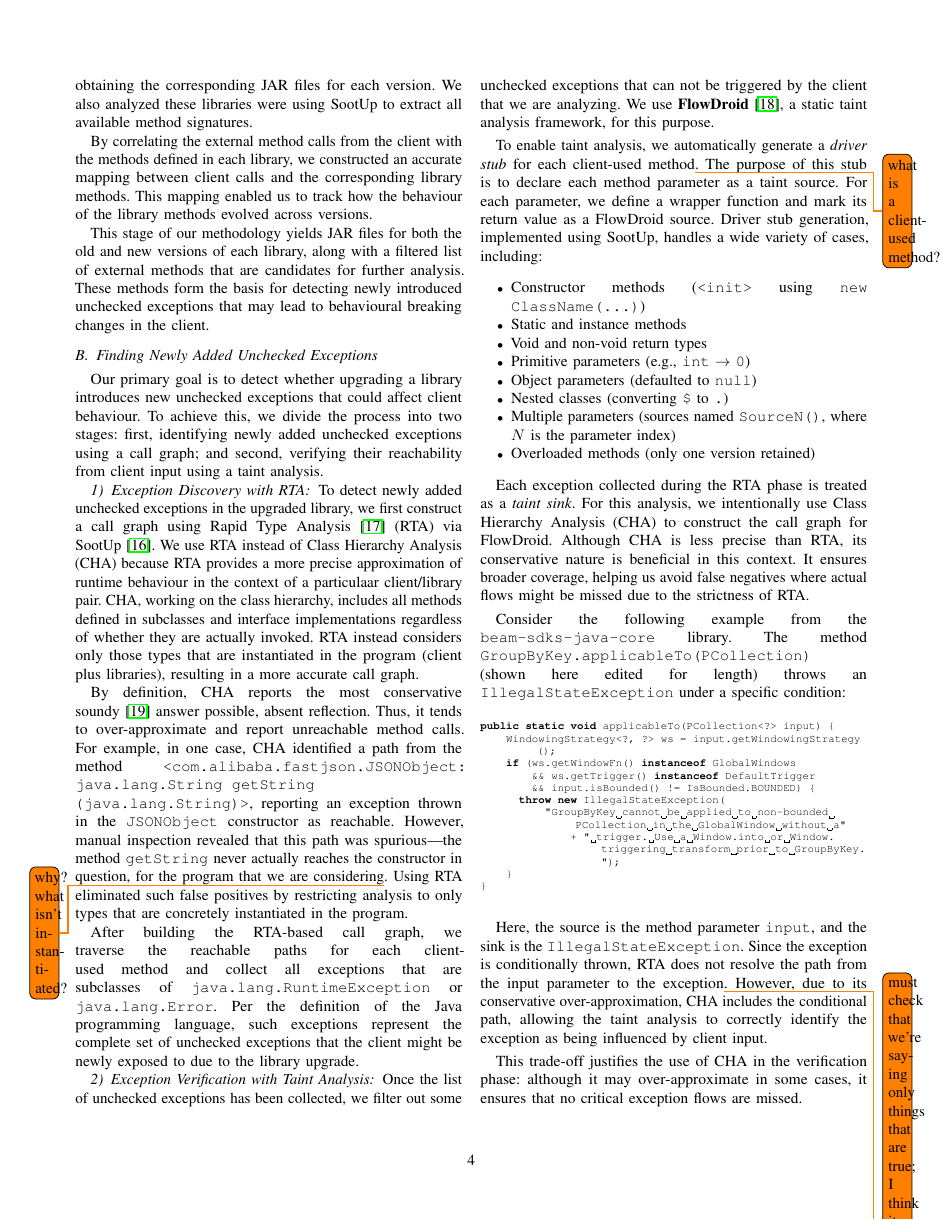
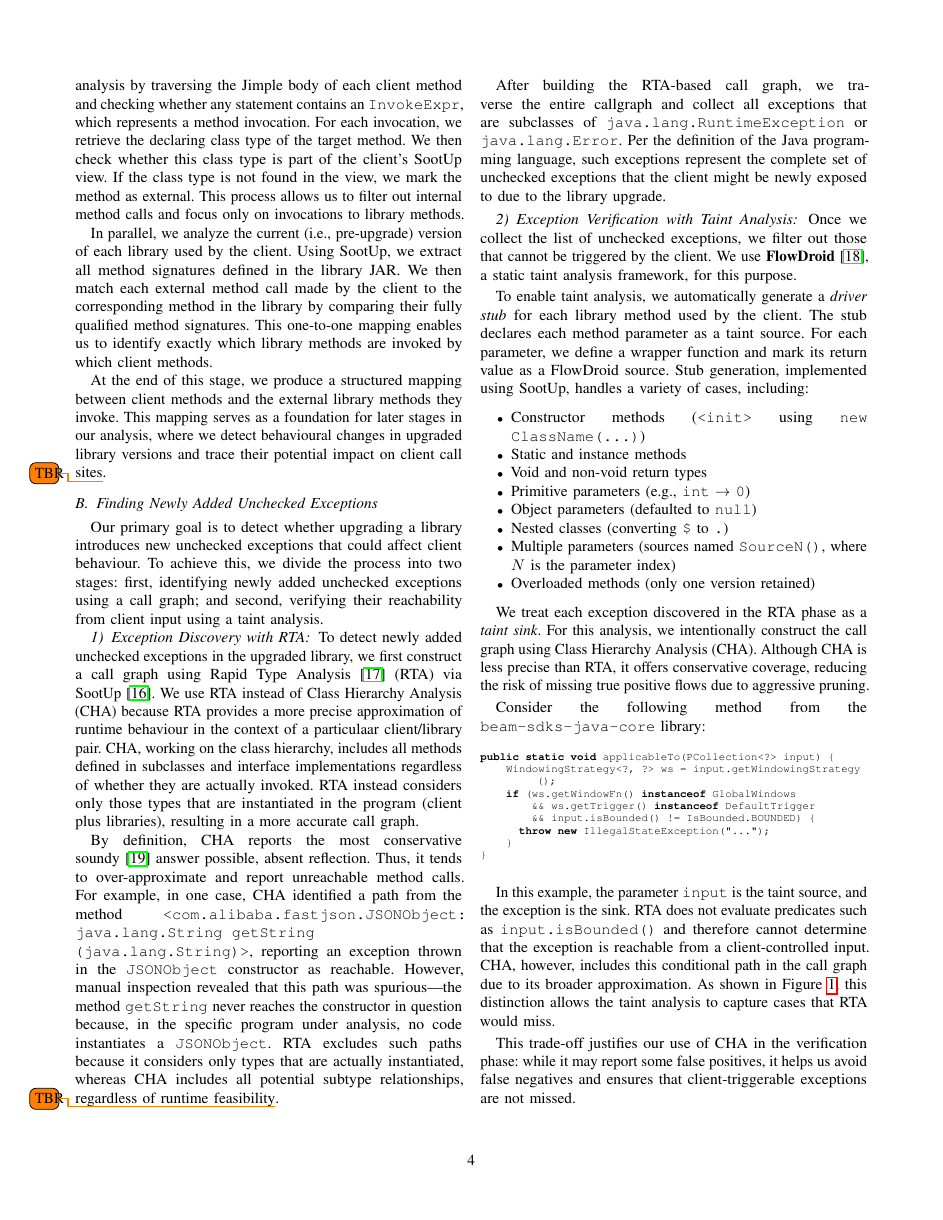
Before and after one commit to patricklam/25.scam.breaking-exceptions, a LaTeX paper (main.tex, which reads 04-methodology.tex): page 4 of 6. Compiled offline with pdfLaTeX; a missing font is replaced by an installed copy or a similar font; a LaTeX package or settings file that is missing is left out.

Commit message:
Methodology todos and CHAvsRTA explaination

```diff
--- a/04-methodology.tex
+++ b/04-methodology.tex
@@ -18,7 +18,9 @@ After selecting valid clients, we used SootUp~\cite{Karakaya24:_sootup} to extra
 
-By correlating the external method calls from the client with the methods defined in each library, we constructed an accurate mapping between client calls and the corresponding library methods. This mapping enabled us to track how the behaviour of the library methods evolved across versions.
+We use SootUp~\cite{Karakaya24:_sootup} to analyze the client JAR and identify all external method invocations. UnCheckGuard performs this analysis by traversing the Jimple body of each client method and checking whether any statement contains an \texttt{InvokeExpr}, which represents a method invocation. For each invocation, we retrieve the declaring class type of the target method. We then check whether this class type is part of the client’s SootUp view. If the class type is not found in the view, we mark the method as external. This process allows us to filter out internal method calls and focus only on invocations to library methods.
 
-This stage of our methodology yields JAR files for both the old and new versions of each library, along with a filtered list of external methods that are candidates for further analysis. These methods form the basis for detecting newly introduced unchecked exceptions that may lead to behavioural breaking changes in the client.
+In parallel, we analyze the current (i.e., pre-upgrade) version of each library used by the client. Using SootUp, we extract all method signatures defined in the library JAR. We then match each external method call made by the client to the corresponding method in the library by comparing their fully qualified method signatures. This one-to-one mapping enables us to identify exactly which library methods are invoked by which client methods.
+
+At the end of this stage, we produce a structured mapping between client methods and the external library methods they invoke. This mapping serves as a foundation for later stages in our analysis, where we detect behavioural changes in upgraded library versions and trace their potential impact on client call sites\todo{TBR}.
 
 \subsection{Finding Newly Added Unchecked Exceptions}
 
@@ -28,16 +30,16 @@ Our primary goal is to detect whether upgrading a library introduces new uncheck
 
 To detect newly added unchecked exceptions in the upgraded library, we first construct a call graph using Rapid Type Analysis~\cite{bacon96:_fast_static_analy_c_virtual_funct_calls} (RTA) via SootUp~\cite{Karakaya24:_sootup}. We use RTA instead of Class Hierarchy Analysis (CHA) because RTA provides a more precise approximation of runtime behaviour in the context of a particulaar client/library pair. CHA, working on the class hierarchy, includes all methods defined in subclasses and interface implementations regardless of whether they are actually invoked. RTA instead considers only those types that are instantiated in the program (client plus libraries), resulting in a more accurate call graph.
 
-By definition, CHA reports the most conservative soundy~\cite{livshits15:_in} answer possible, absent reflection. Thus, it tends to over-approximate and report unreachable method calls. For example, in one case, CHA identified a path from the method \texttt{<com.alibaba.fastjson.JSONObject: java.lang.String getString (java.lang.String)>}, reporting an exception thrown in the \texttt{JSONObject} constructor as reachable. However, manual inspection revealed that this path was spurious—the method \texttt{getString} never actually reaches the constructor in question, for the program that we are considering\todo{why? what isn't instantiated?}. Using RTA eliminated such false positives by restricting analysis to only types that are concretely instantiated in the program.
+By definition, CHA reports the most conservative soundy~\cite{livshits15:_in} answer possible, absent reflection. Thus, it tends to over-approximate and report unreachable method calls. For example, in one case, CHA identified a path from the method \texttt{<com.alibaba.fastjson.JSONObject: java.lang.String getString (java.lang.String)>}, reporting an exception thrown in the \texttt{JSONObject} constructor as reachable. However, manual inspection revealed that this path was spurious—the method \texttt{getString} never reaches the constructor in question because, in the specific program under analysis, no code instantiates a \texttt{JSONObject}. RTA excludes such paths because it considers only types that are actually instantiated, whereas CHA includes all potential subtype relationships, regardless of runtime feasibility\todo{TBR}.
 % we should probably make this whole discussion more concise when we have space limitations
 
-After building the RTA-based call graph, we traverse the reachable paths for each client-used method and collect all exceptions that are subclasses of \texttt{java.lang.RuntimeException} or \texttt{java.lang.Error}. Per the definition of the Java programming language, such exceptions represent the complete set of unchecked exceptions that the client might be newly exposed to due to the library upgrade.
+After building the RTA-based call graph, we traverse the entire callgraph and collect all exceptions that are subclasses of \texttt{java.lang.RuntimeException} or \texttt{java.lang.Error}. Per the definition of the Java programming language, such exceptions represent the complete set of unchecked exceptions that the client might be newly exposed to due to the library upgrade.
 
 \subsubsection{Exception Verification with Taint Analysis}
 
-Once the list of unchecked exceptions has been collected, we filter out some unchecked exceptions that can not be triggered by the client that we are analyzing. We use \textbf{FlowDroid}~\cite{Arzt14:_flowdroid}, a static taint analysis framework, for this purpose.
+Once we collect the list of unchecked exceptions, we filter out those that cannot be triggered by the client. We use \textbf{FlowDroid}~\cite{Arzt14:_flowdroid}, a static taint analysis framework, for this purpose.
 
-To enable taint analysis, we automatically generate a \textit{driver stub} for each client-used method\todo{what is a client-used method?}. The purpose of this stub is to declare each method parameter as a taint source. For each parameter, we define a wrapper function and mark its return value as a FlowDroid source. Driver stub generation, implemented using SootUp, handles a wide variety of cases, including:
+To enable taint analysis, we automatically generate a \textit{driver stub} for each library method used by the client. The stub declares each method parameter as a taint source. For each parameter, we define a wrapper function and mark its return value as a FlowDroid source. Stub generation, implemented using SootUp, handles a variety of cases, including:
 \begin{itemize}
   \item Constructor methods (\texttt{<init>} using \texttt{new ClassName(...)})
   \item Static and instance methods
@@ -49,20 +51,18 @@ To enable taint analysis, we automatically generate a \textit{driver stub} for e
   \item Overloaded methods (only one version retained)
 \end{itemize}
 
-Each exception collected during the RTA phase is treated as a \textit{taint sink}. For this analysis, we intentionally use Class Hierarchy Analysis (CHA) to construct the call graph for FlowDroid. Although CHA is less precise than RTA, its conservative nature is beneficial in this context. It ensures broader coverage, helping us avoid false negatives where actual flows might be missed due to the strictness of RTA.
+We treat each exception discovered in the RTA phase as a \textit{taint sink}. For this analysis, we intentionally construct the call graph using Class Hierarchy Analysis (CHA). Although CHA is less precise than RTA, it offers conservative coverage, reducing the risk of missing true positive flows due to aggressive pruning.
 
-Consider the following example from the \texttt{beam-sdks-java-core} library. The method \texttt{GroupByKey.applicableTo(PCollection)} (shown here edited for length) throws an \texttt{IllegalStateException} under a specific condition:
+Consider the following method from the \texttt{beam-sdks-java-core} library:
+
 \begin{lstlisting}[language=Java,breaklines=true,breakatwhitespace=false,basicstyle=\scriptsize\ttfamily]
 public static void applicableTo(PCollection<?> input) {
     WindowingStrategy<?, ?> ws = input.getWindowingStrategy();
     if (ws.getWindowFn() instanceof GlobalWindows
         && ws.getTrigger() instanceof DefaultTrigger
         && input.isBounded() != IsBounded.BOUNDED) {
-      throw new IllegalStateException(
-          "GroupByKey cannot be applied to non-bounded PCollection in the GlobalWindow without a"
-              + " trigger. Use a Window.into or Window.triggering transform prior to GroupByKey.");
+      throw new IllegalStateException("...");
     }
 }
 \end{lstlisting}
 
-Here, the source is the method parameter \texttt{input}, and the sink is the \texttt{IllegalStateException}. Since the exception is conditionally thrown, RTA does not resolve the path from the input parameter to the exception\todo{must check that we're saying only things that are true; I think it is, but we should say exactly why RTA doesn't include this}. However, due to its conservative over-approximation, CHA includes the conditional path, allowing the taint analysis to correctly identify the exception as being influenced by client input.
@@ -69,2 +78 @@ Here, the source is the method parameter \texttt{input}, and the sink is the \te
 
-This trade-off justifies the use of CHA in the verification phase: although it may over-approximate in some cases, it ensures that no critical exception flows are missed.
@@ -71,3 +98,10 @@ This trade-off justifies the use of CHA in the verification phase: although it m
+\label{fig:rta-vs-cha}
+\vspace{-2ex}
+\end{figure}
 
 
+In this example, the parameter \texttt{input} is the taint source, and the exception is the sink. RTA does not evaluate predicates such as \texttt{input.isBounded()} and therefore cannot determine that the exception is reachable from a client-controlled input. CHA, however, includes this conditional path in the call graph due to its broader approximation. As shown in Figure~\ref{fig:rta-vs-cha}, this distinction allows the taint analysis to capture cases that RTA would miss.
+
+This trade-off justifies our use of CHA in the verification phase: while it may report some false positives, it helps us avoid false negatives and ensures that client-triggerable exceptions are not missed.
+
 \subsection{Verification of Unchecked Exceptions}
--- a/main.tex
+++ b/main.tex
@@ -28,6 +28,7 @@
 \bibliographystyle{IEEEtranN}
 \usepackage{tabularray}
 \usepackage{tikz}
+\usetikzlibrary{arrows.meta, positioning}
 \usepackage{subfig}
 \usepackage{listings}
 % \usepackage{todonotes}
```
Also changed, not shown: 03-data-collection.tex (+4 -4 lines), 06-related-work.tex (+1 -1 lines), 04-methodology.tex (30 more changed lines).
